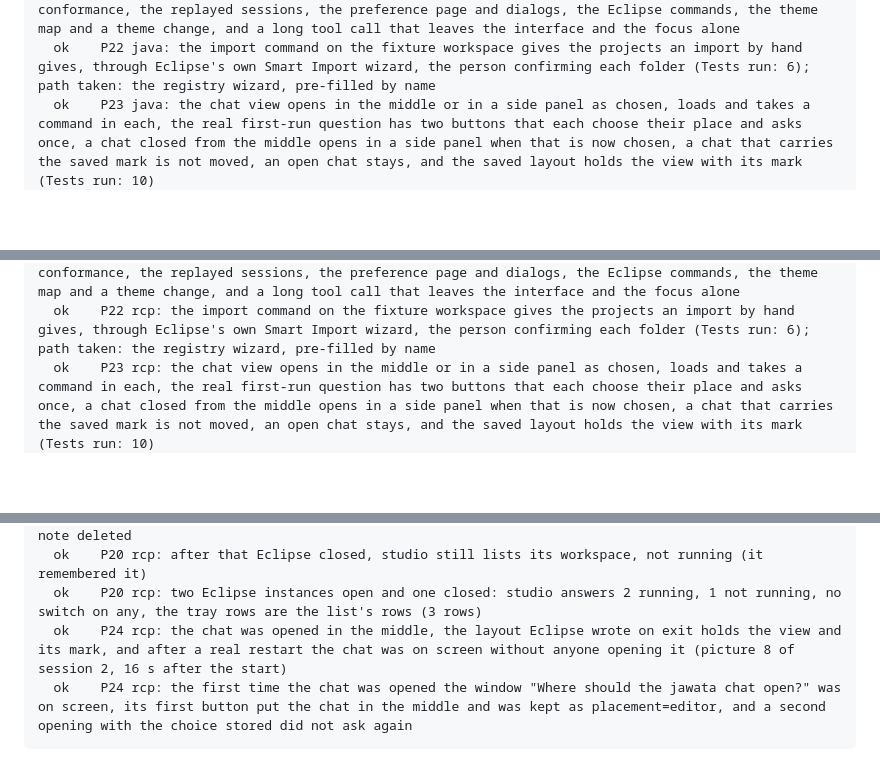
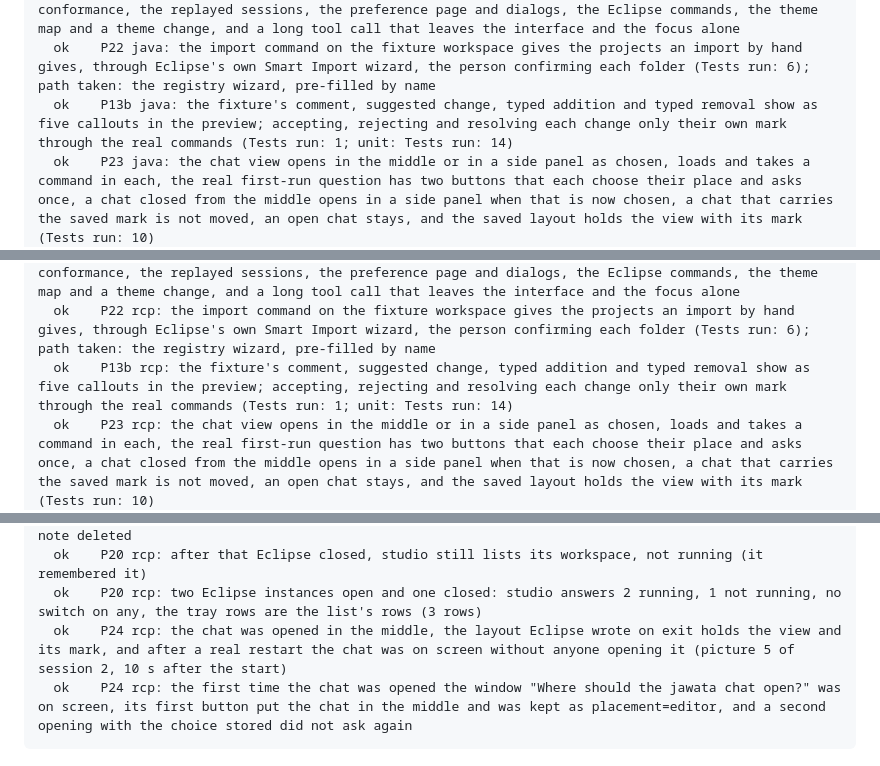
Before and after one commit to haraldwegner/jawata-eclipse, a Markdown page: docs/os-check-linux.md, 3 parts joined by grey strips. GitHub-like rendering; blank space fills up the shorter version.

````diff
--- a/docs/os-check-linux.md
+++ b/docs/os-check-linux.md
@@ -66,6 +66,7 @@
   ok    P19 java: Run for jawata starts the program in Run mode with the debug agent on an unsaved copy and the saved file is untouched, the debugger attaches, the person's Debug ends the agent's session and is not shared (Tests run: 10)
   ok    P21 java: the chat bundle and its 14 test classes are in the build and passed in this download: the agent relay, the engine's tools offered to the agent, the page and its contract, the host-port conformance, the replayed sessions, the preference page and dialogs, the Eclipse commands, the theme map and a theme change, and a long tool call that leaves the interface and the focus alone
   ok    P22 java: the import command on the fixture workspace gives the projects an import by hand gives, through Eclipse's own Smart Import wizard, the person confirming each folder (Tests run: 6); path taken: the registry wizard, pre-filled by name
+  ok    P13b java: the fixture's comment, suggested change, typed addition and typed removal show as five callouts in the preview; accepting, rejecting and resolving each change only their own mark through the real commands (Tests run: 1; unit: Tests run: 14)
   ok    P23 java: the chat view opens in the middle or in a side panel as chosen, loads and takes a command in each, the real first-run question has two buttons that each choose their place and asks once, a chat closed from the middle opens in a side panel when that is now chosen, a chat that carries the saved mark is not moved, an open chat stays, and the saved layout holds the view with its mark (Tests run: 10)
   ok    P23 java: the chat asks its page to reopen the last conversation when the person wants that, keeps the conversation a prompt, load or resume belongs to, and the preference page saves both choices (Tests run: 5)
   ok    D6 java: Eclipse's log in the test run has no rejected registration and no exception from jawata's code
@@ -91,6 +92,7 @@
   ok    P19 rcp: Run for jawata starts the program in Run mode with the debug agent on an unsaved copy and the saved file is untouched, the debugger attaches, the person's Debug ends the agent's session and is not shared (Tests run: 10)
   ok    P21 rcp: the chat bundle and its 14 test classes are in the build and passed in this download: the agent relay, the engine's tools offered to the agent, the page and its contract, the host-port conformance, the replayed sessions, the preference page and dialogs, the Eclipse commands, the theme map and a theme change, and a long tool call that leaves the interface and the focus alone
   ok    P22 rcp: the import command on the fixture workspace gives the projects an import by hand gives, through Eclipse's own Smart Import wizard, the person confirming each folder (Tests run: 6); path taken: the registry wizard, pre-filled by name
+  ok    P13b rcp: the fixture's comment, suggested change, typed addition and typed removal show as five callouts in the preview; accepting, rejecting and resolving each change only their own mark through the real commands (Tests run: 1; unit: Tests run: 14)
   ok    P23 rcp: the chat view opens in the middle or in a side panel as chosen, loads and takes a command in each, the real first-run question has two buttons that each choose their place and asks once, a chat closed from the middle opens in a side panel when that is now chosen, a chat that carries the saved mark is not moved, an open chat stays, and the saved layout holds the view with its mark (Tests run: 10)
   ok    P23 rcp: the chat asks its page to reopen the last conversation when the person wants that, keeps the conversation a prompt, load or resume belongs to, and the preference page saves both choices (Tests run: 5)
   ok    D6 rcp: Eclipse's log in the test run has no rejected registration and no exception from jawata's code
@@ -104,7 +106,7 @@
   ok    P20 rcp: one Eclipse open: studio's reader shows 1 running Eclipse workspace, no switch, no note deleted
   ok    P20 rcp: after that Eclipse closed, studio still lists its workspace, not running (it remembered it)
   ok    P20 rcp: two Eclipse instances open and one closed: studio answers 2 running, 1 not running, no switch on any, the tray rows are the list's rows (3 rows)
-  ok    P24 rcp: the chat was opened in the middle, the layout Eclipse wrote on exit holds the view and its mark, and after a real restart the chat was on screen without anyone opening it (picture 8 of session 2, 16 s after the start)
+  ok    P24 rcp: the chat was opened in the middle, the layout Eclipse wrote on exit holds the view and its mark, and after a real restart the chat was on screen without anyone opening it (picture 5 of session 2, 10 s after the start)
   ok    P24 rcp: the first time the chat was opened the window "Where should the jawata chat open?" was on screen, its first button put the chat in the middle and was kept as placement=editor, and a second opening with the choice stored did not ask again
 ```
 
````
Also changed, not shown: other parts of docs/os-check-linux.md (+6 -6 lines).
